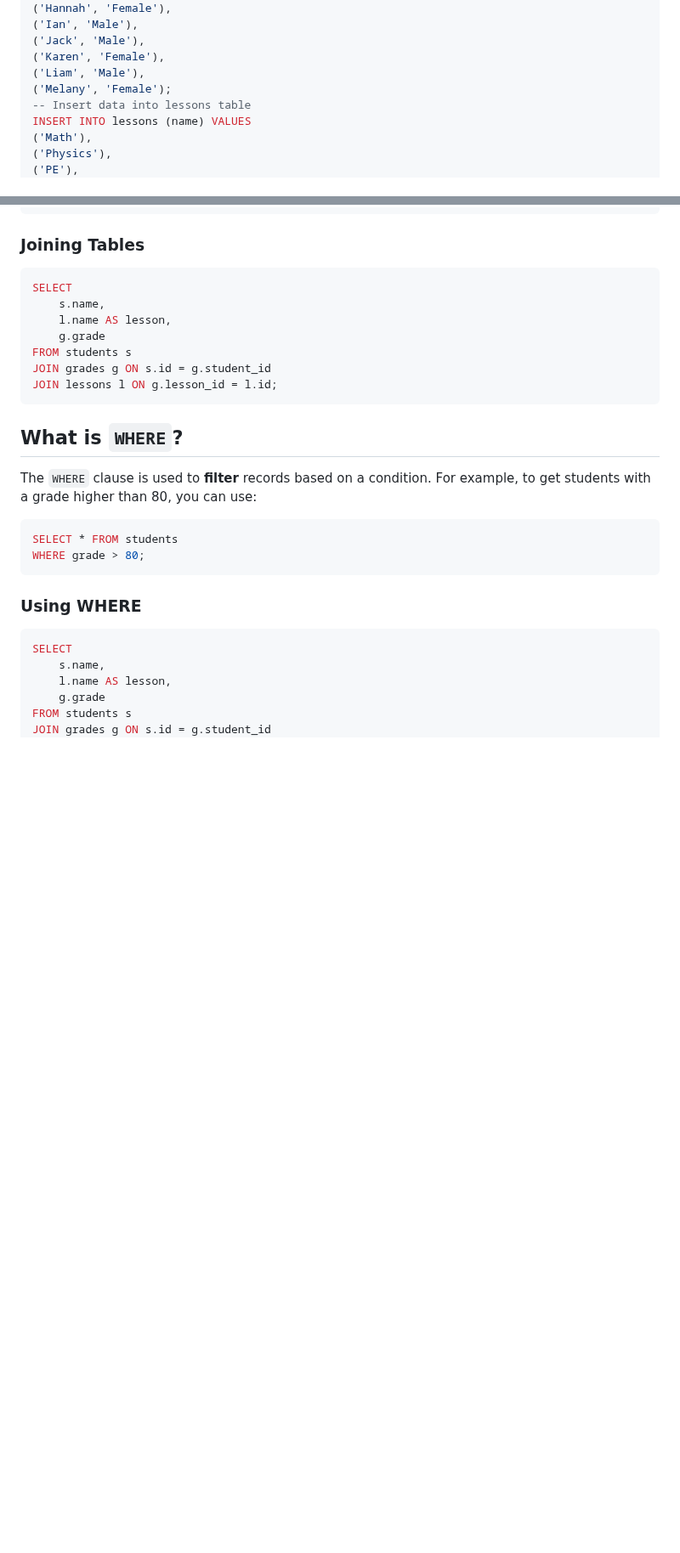
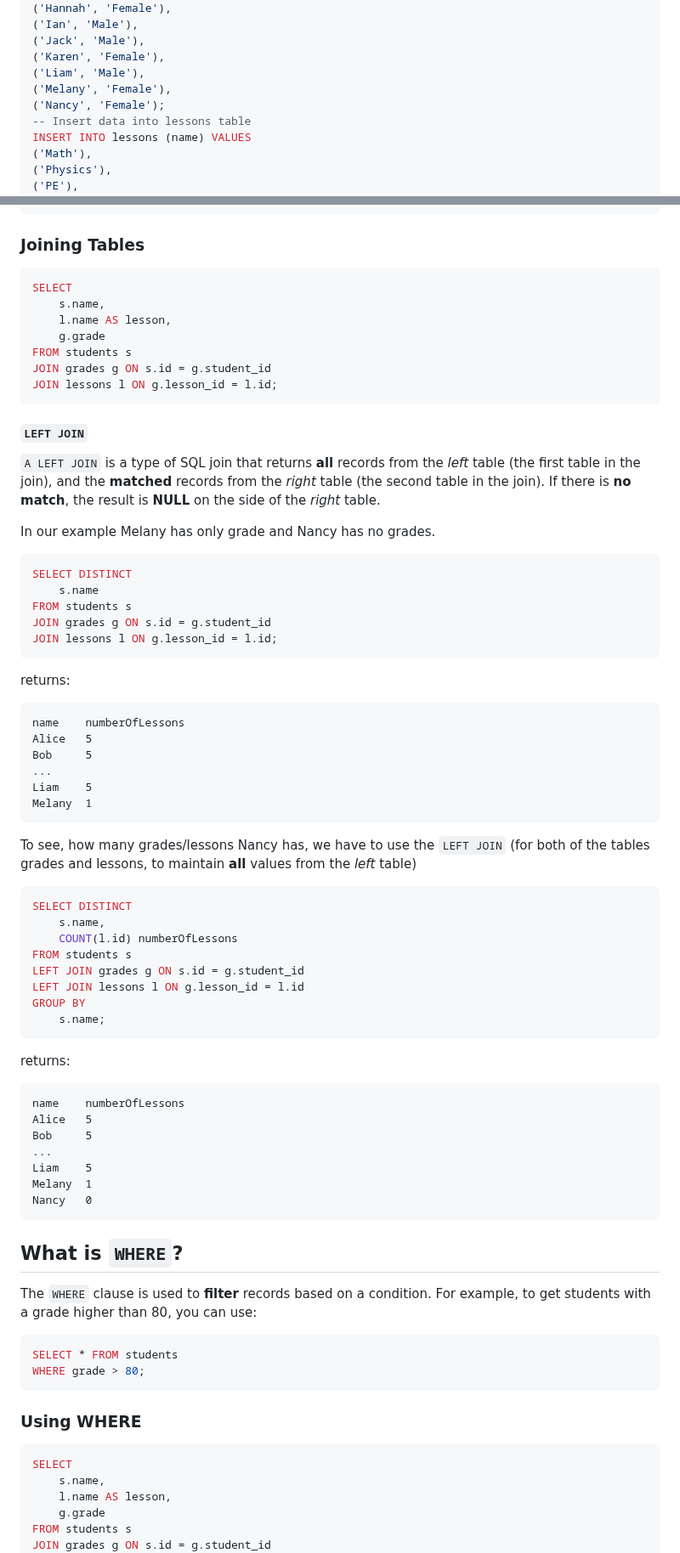
Before and after one commit to SpsKnSK/api, a Markdown page: Extra/FinancialDb/readme.md, 2 parts joined by grey strips. Shown at 85% size. GitHub-like rendering; blank space fills up the shorter version.

Commit message:
Added LEFT JOIN

````diff
--- a/Extra/FinancialDb/readme.md
+++ b/Extra/FinancialDb/readme.md
@@ -98,7 +98,8 @@ INSERT INTO students (name, sex) VALUES
 ('Jack', 'Male'),
 ('Karen', 'Female'),
 ('Liam', 'Male'),
-('Melany', 'Female');
+('Melany', 'Female'),
+('Nancy', 'Female');
 -- Insert data into lessons table
 INSERT INTO lessons (name) VALUES
 ('Math'),
@@ -199,6 +201,48 @@ FROM students s
 JOIN grades g ON s.id = g.student_id
 JOIN lessons l ON g.lesson_id = l.id;
 ```
+#### `LEFT JOIN`
+`A LEFT JOIN` is a type of SQL join that returns **all** records from the *left* table (the first table in the join), and the **matched** records from the *right* table (the second table in the join). If there is **no match**, the result is **NULL** on the side of the *right* table.
+
+In our example Melany has only grade and Nancy has no grades.
+```sql
+SELECT DISTINCT
+	s.name
+FROM students s
+JOIN grades g ON s.id = g.student_id
+JOIN lessons l ON g.lesson_id = l.id;
+```
+returns:
+```
+name	numberOfLessons
+Alice	5
+Bob	    5
+...
+Liam	5
+Melany	1
+```
+To see, how many grades/lessons Nancy has, we have to use the `LEFT JOIN` (for both of the tables grades and lessons, to maintain **all** values from the *left* table)
+```sql
+SELECT DISTINCT
+	s.name,
+	COUNT(l.id) numberOfLessons
+FROM students s
+LEFT JOIN grades g ON s.id = g.student_id
+LEFT JOIN lessons l ON g.lesson_id = l.id
+GROUP BY
+	s.name;
+```
+returns:
+```
+name	numberOfLessons
+Alice	5
+Bob	    5
+...
+Liam	5
+Melany	1
+Nancy	0
+```
+
 ## What is `WHERE`?
 
 The `WHERE` clause is used to **filter** records based on a condition. For example, to get students with a grade higher than 80, you can use:
````
Also changed, not shown: other parts of Extra/FinancialDb/readme.md (+2 -1 lines).
